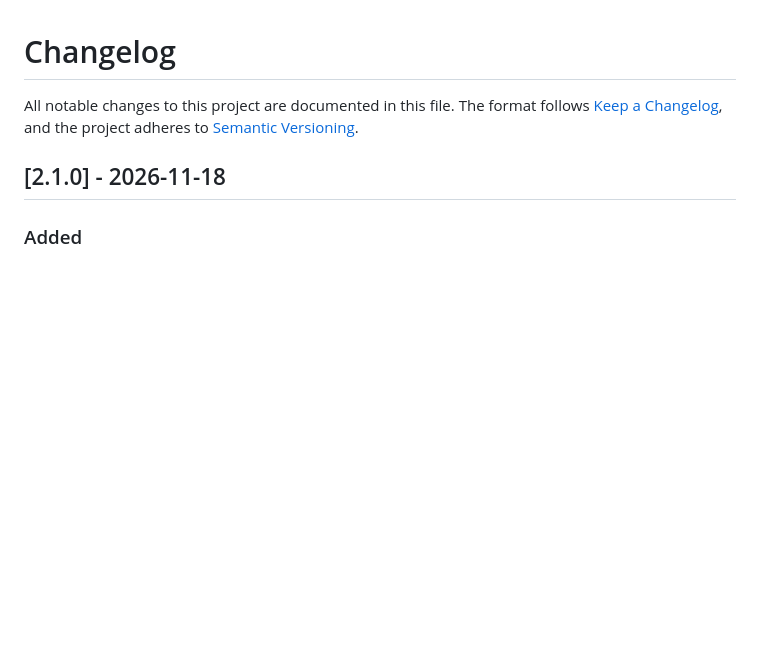
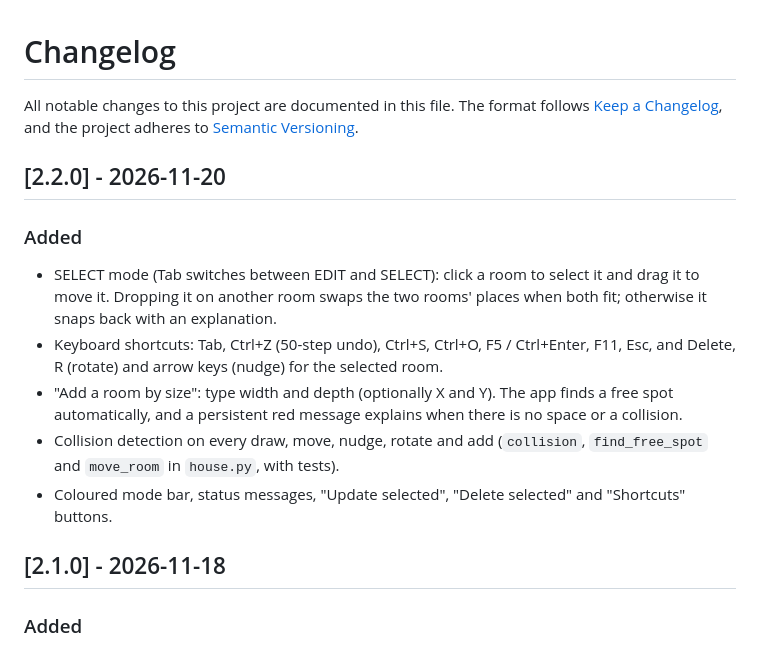
Before and after one commit to madhukarverma/vastu-floorplan-analyzer, a Markdown page: CHANGELOG.md, the part around the change. Rendered like a GitHub page; blank space fills up the shorter version.

```diff
--- a/CHANGELOG.md
+++ b/CHANGELOG.md
@@ -3,6 +3,21 @@
 All notable changes to this project are documented in this file.
 The format follows [Keep a Changelog](https://keepachangelog.com/en/1.1.0/), and the project
 adheres to [Semantic Versioning](https://semver.org/spec/v2.0.0.html).
+
+## [2.2.0] - 2026-11-20
+
+### Added
+
+- SELECT mode (Tab switches between EDIT and SELECT): click a room to select it and drag it to
+  move it. Dropping it on another room swaps the two rooms' places when both fit; otherwise it
+  snaps back with an explanation.
+- Keyboard shortcuts: Tab, Ctrl+Z (50-step undo), Ctrl+S, Ctrl+O, F5 / Ctrl+Enter, F11, Esc,
+  and Delete, R (rotate) and arrow keys (nudge) for the selected room.
+- "Add a room by size": type width and depth (optionally X and Y). The app finds a free spot
+  automatically, and a persistent red message explains when there is no space or a collision.
+- Collision detection on every draw, move, nudge, rotate and add (`collision`,
+  `find_free_spot` and `move_room` in `house.py`, with tests).
+- Coloured mode bar, status messages, "Update selected", "Delete selected" and "Shortcuts" buttons.
 
 ## [2.1.0] - 2026-11-18
 
```
Also changed, not shown: README.md (+34 -2 lines), docs/presentation-guide.md (+7 -1 lines), docs/figures/app_screenshot.png, 6 other files.
